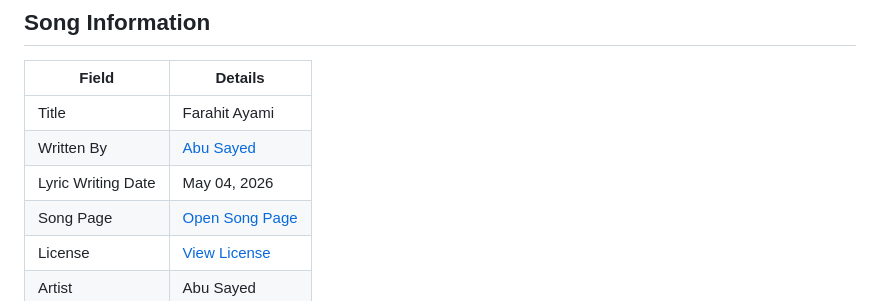
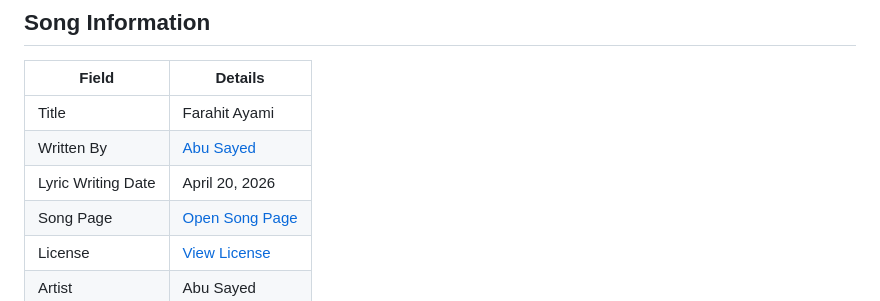
Before and after one commit to ImAbuSayed/farahit-ayami, a Markdown page: README.md, the part around the change. GitHub-like rendering.

Commit message:
docs: update public README

```diff
--- a/README.md
+++ b/README.md
@@ -10,7 +10,7 @@
 |-------|---------|
 | Title | Farahit Ayami |
 | Written By | [Abu Sayed](https://abusayed.com.bd/) |
-| Lyric Writing Date | May 04, 2026 |
+| Lyric Writing Date | April 20, 2026 |
 | Song Page | [Open Song Page](https://imabusayed.github.io/farahit-ayami/) |
 | License | [View License](./LICENSE.md) |
 | Artist | Abu Sayed |
```
